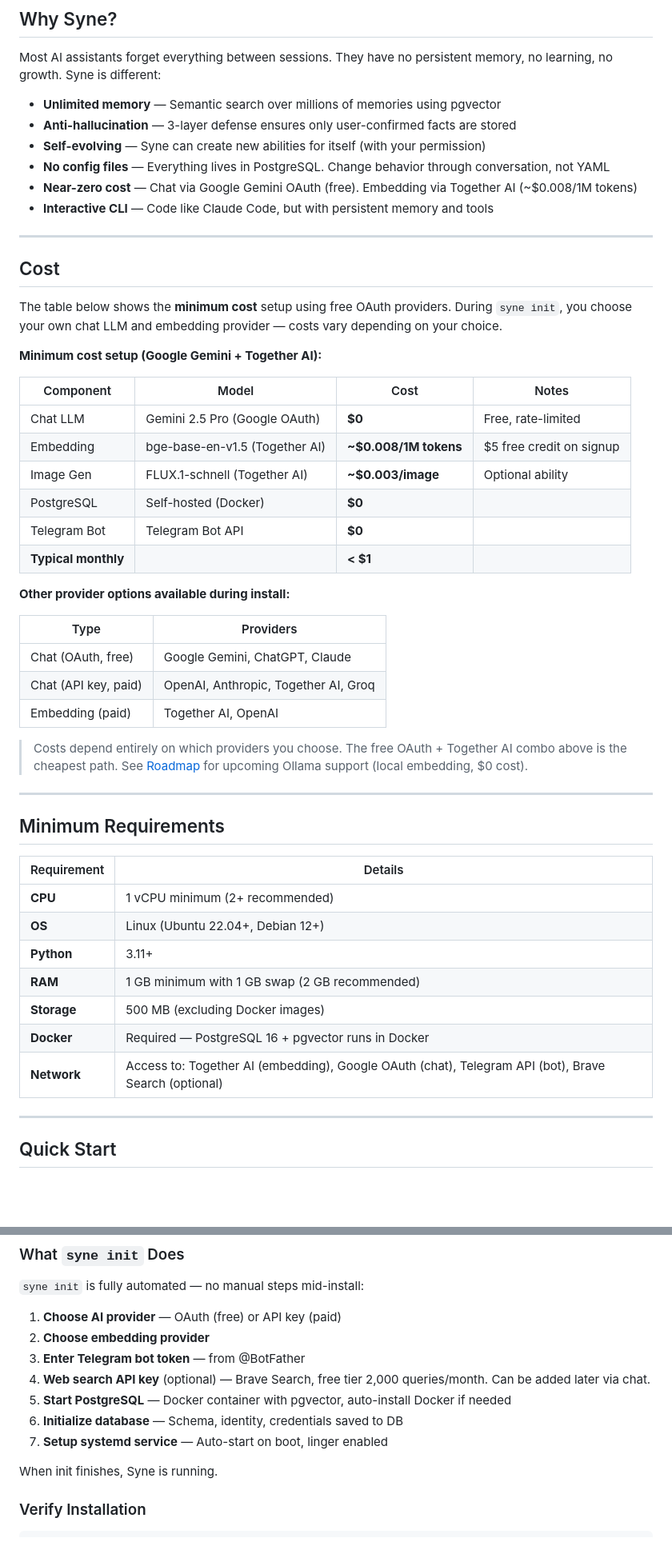
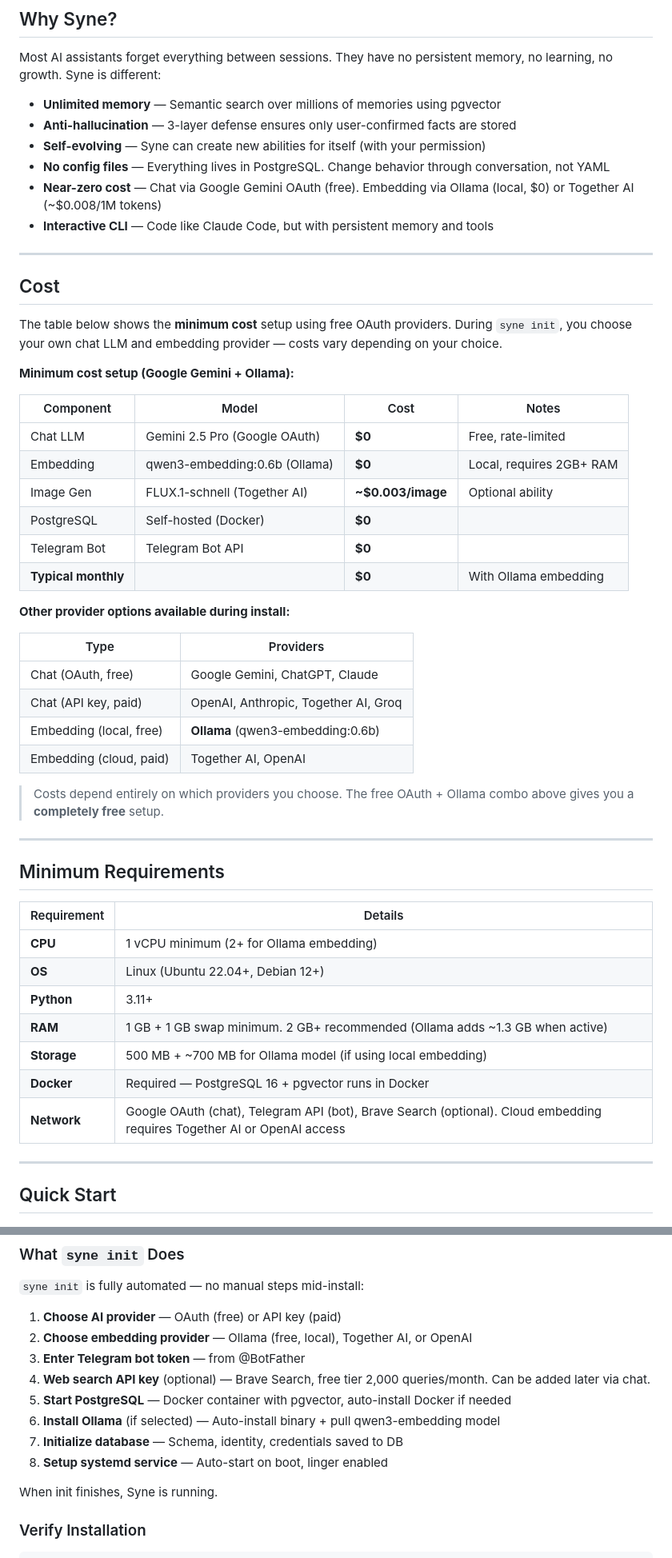
Before and after one commit to riyogarta/syne, a Markdown page: README.md, 2 parts joined by grey strips. Shown at 80% size. Rendered like a GitHub page; blank space fills up the shorter version.

```diff
--- a/README.md
+++ b/README.md
@@ -18,7 +18,7 @@ Most AI assistants forget everything between sessions. They have no persistent m
 - **Anti-hallucination** — 3-layer defense ensures only user-confirmed facts are stored
 - **Self-evolving** — Syne can create new abilities for itself (with your permission)
 - **No config files** — Everything lives in PostgreSQL. Change behavior through conversation, not YAML
-- **Near-zero cost** — Chat via Google Gemini OAuth (free). Embedding via Together AI (~$0.008/1M tokens)
+- **Near-zero cost** — Chat via Google Gemini OAuth (free). Embedding via Ollama (local, $0) or Together AI (~$0.008/1M tokens)
 - **Interactive CLI** — Code like Claude Code, but with persistent memory and tools
 
 ---
@@ -27,16 +27,16 @@ Most AI assistants forget everything between sessions. They have no persistent m
 
 The table below shows the **minimum cost** setup using free OAuth providers. During `syne init`, you choose your own chat LLM and embedding provider — costs vary depending on your choice.
 
-**Minimum cost setup (Google Gemini + Together AI):**
+**Minimum cost setup (Google Gemini + Ollama):**
 
 | Component | Model | Cost | Notes |
 |-----------|-------|------|-------|
 | Chat LLM | Gemini 2.5 Pro (Google OAuth) | **$0** | Free, rate-limited |
-| Embedding | bge-base-en-v1.5 (Together AI) | **~$0.008/1M tokens** | $5 free credit on signup |
+| Embedding | qwen3-embedding:0.6b (Ollama) | **$0** | Local, requires 2GB+ RAM |
 | Image Gen | FLUX.1-schnell (Together AI) | **~$0.003/image** | Optional ability |
 | PostgreSQL | Self-hosted (Docker) | **$0** | |
 | Telegram Bot | Telegram Bot API | **$0** | |
-| **Typical monthly** | | **< $1** | |
+| **Typical monthly** | | **$0** | With Ollama embedding |
 
 **Other provider options available during install:**
 
@@ -44,9 +44,10 @@ The table below shows the **minimum cost** setup using free OAuth providers. Dur
 |------|-----------|
 | Chat (OAuth, free) | Google Gemini, ChatGPT, Claude |
 | Chat (API key, paid) | OpenAI, Anthropic, Together AI, Groq |
-| Embedding (paid) | Together AI, OpenAI |
+| Embedding (local, free) | **Ollama** (qwen3-embedding:0.6b) |
+| Embedding (cloud, paid) | Together AI, OpenAI |
 
-> Costs depend entirely on which providers you choose. The free OAuth + Together AI combo above is the cheapest path. See [Roadmap](#roadmap) for upcoming Ollama support (local embedding, $0 cost).
+> Costs depend entirely on which providers you choose. The free OAuth + Ollama combo above gives you a **completely free** setup.
 
 ---
 
@@ -54,13 +55,13 @@ The table below shows the **minimum cost** setup using free OAuth providers. Dur
 
 | Requirement | Details |
 |-------------|---------|
-| **CPU** | 1 vCPU minimum (2+ recommended) |
+| **CPU** | 1 vCPU minimum (2+ for Ollama embedding) |
 | **OS** | Linux (Ubuntu 22.04+, Debian 12+) |
 | **Python** | 3.11+ |
-| **RAM** | 1 GB minimum with 1 GB swap (2 GB recommended) |
-| **Storage** | 500 MB (excluding Docker images) |
+| **RAM** | 1 GB + 1 GB swap minimum. 2 GB+ recommended (Ollama adds ~1.3 GB when active) |
+| **Storage** | 500 MB + ~700 MB for Ollama model (if using local embedding) |
 | **Docker** | Required — PostgreSQL 16 + pgvector runs in Docker |
-| **Network** | Access to: Together AI (embedding), Google OAuth (chat), Telegram API (bot), Brave Search (optional) |
+| **Network** | Google OAuth (chat), Telegram API (bot), Brave Search (optional). Cloud embedding requires Together AI or OpenAI access |
 
 ---
 
@@ -82,12 +83,13 @@ syne init
 `syne init` is fully automated — no manual steps mid-install:
 
 1. **Choose AI provider** — OAuth (free) or API key (paid)
-2. **Choose embedding provider**
+2. **Choose embedding provider** — Ollama (free, local), Together AI, or OpenAI
 3. **Enter Telegram bot token** — from @BotFather
 4. **Web search API key** (optional) — Brave Search, free tier 2,000 queries/month. Can be added later via chat.
 5. **Start PostgreSQL** — Docker container with pgvector, auto-install Docker if needed
-6. **Initialize database** — Schema, identity, credentials saved to DB
-7. **Setup systemd service** — Auto-start on boot, linger enabled
+6. **Install Ollama** (if selected) — Auto-install binary + pull qwen3-embedding model
+7. **Initialize database** — Schema, identity, credentials saved to DB
+8. **Setup systemd service** — Auto-start on boot, linger enabled
 
 When init finishes, Syne is running.
 
```
Also changed, not shown: other parts of README.md (+42 -13 lines).
